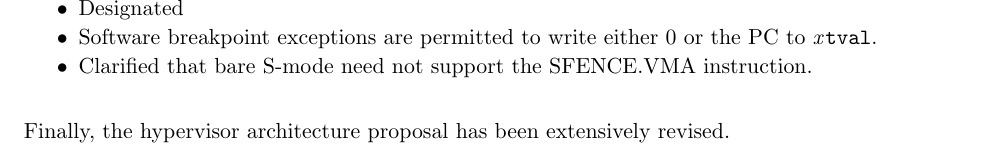
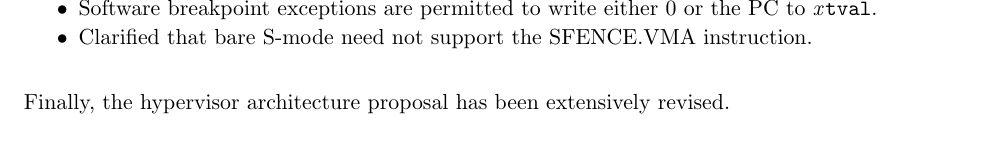
Before and after one commit to riscv/riscv-isa-manual, a LaTeX thesis (src/riscv-privileged.tex, which reads src/priv-preface.tex): part of page 4 of 127, cut at the place of the change. Compiled offline with pdfLaTeX.

Commit message:
Remove errant preface entry

```diff
--- a/src/priv-preface.tex
+++ b/src/priv-preface.tex
@@ -63,7 +63,6 @@ Additionally, the following compatible changes have been made since version
   and access-fault exceptions.
 \item PMP reset values are now platform-defined.
 \item An additional 48 optional PMP registers have been defined.
-\item Designated
 \item Software breakpoint exceptions are permitted to write either 0
   or the PC to {\em x}\/{\tt tval}.
 \item Clarified that bare S-mode need not support the SFENCE.VMA instruction.
```
